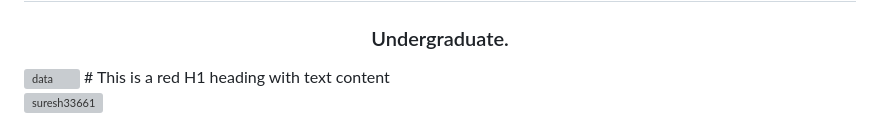
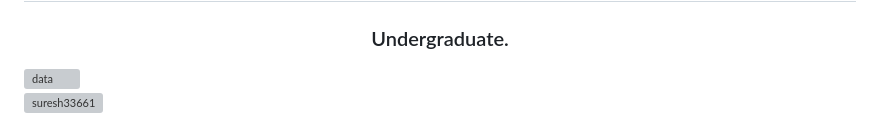
Before and after one commit to suresh33661/suresh33661, a Markdown page: README.md, the part around one of its changes. Rendered like a GitHub page; grey boxes are pictures that could not be loaded.

```diff
--- a/README.md
+++ b/README.md
@@ -5,7 +3,6 @@
 <h1 align="center">Hi 👋, I'm SURESH</h1>
 <h3 align="center">Undergraduate.</h3>
 <img align="right" alt="data" src="https://bestanimations.com/Computers/funny-computer-animated-gif-53.gif">
-# <span style="color: red;">This is a red H1 heading with text content</span>
 
 
 <p align="left"> <img src="https://komarev.com/ghpvc/?username=suresh33661&label=Profile%20views&color=0e75b6&style=flat" alt="suresh33661" /> </p>
```
Also changed, not shown: other parts of README.md (+2 -3 lines).
